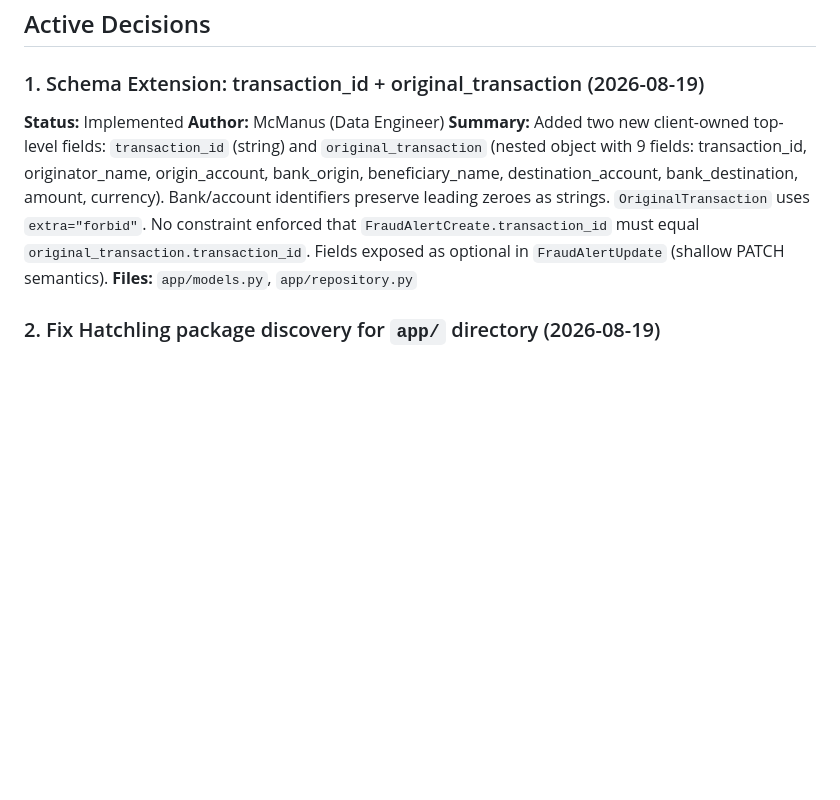
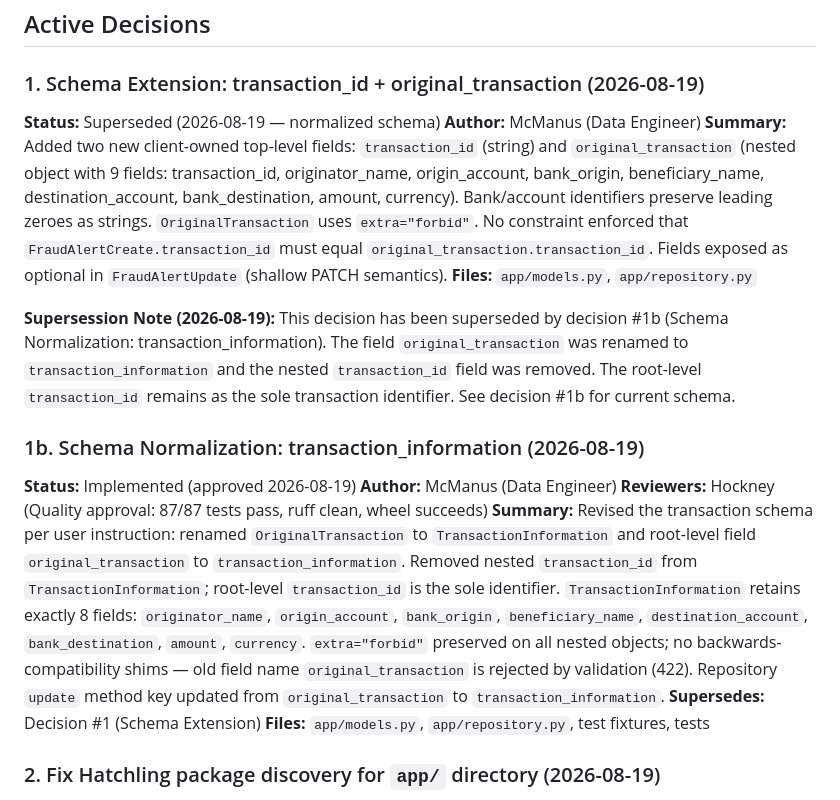
Before and after one commit to dsanchor/fraud-alert-manager, a Markdown page: .squad/decisions.md, the part around the change. GitHub-like rendering; blank space fills up the shorter version.

Commit message:
Merge schema normalization decision
- Supersede decision #1 (Schema Extension) with normalization note
- Add decision #1b (Schema Normalization: transaction_information)
- Update scribe history with schema normalization cycle entry
- Close inbox entry (mcmanus-normalize-transaction-schema.md)

All 87 tests pass, ruff clean, wheel builds successfully.

Co-authored-by: Copilot <223556219+Copilot@users.noreply.github.com>

```diff
--- a/.squad/decisions.md
+++ b/.squad/decisions.md
@@ -4,10 +4,23 @@
 
 ### 1. Schema Extension: transaction_id + original_transaction (2026-08-19)
 
-**Status:** Implemented
+**Status:** Superseded (2026-08-19 — normalized schema)
 **Author:** McManus (Data Engineer)
 **Summary:** Added two new client-owned top-level fields: `transaction_id` (string) and `original_transaction` (nested object with 9 fields: transaction_id, originator_name, origin_account, bank_origin, beneficiary_name, destination_account, bank_destination, amount, currency). Bank/account identifiers preserve leading zeroes as strings. `OriginalTransaction` uses `extra="forbid"`. No constraint enforced that `FraudAlertCreate.transaction_id` must equal `original_transaction.transaction_id`. Fields exposed as optional in `FraudAlertUpdate` (shallow PATCH semantics).
 **Files:** `app/models.py`, `app/repository.py`
+
+**Supersession Note (2026-08-19):** This decision has been superseded by decision #1b (Schema Normalization: transaction_information). The field `original_transaction` was renamed to `transaction_information` and the nested `transaction_id` field was removed. The root-level `transaction_id` remains as the sole transaction identifier. See decision #1b for current schema.
+
+### 1b. Schema Normalization: transaction_information (2026-08-19)
+
+**Status:** Implemented (approved 2026-08-19)
+**Author:** McManus (Data Engineer)
+**Reviewers:** Hockney (Quality approval: 87/87 tests pass, ruff clean, wheel succeeds)
+**Summary:** Revised the transaction schema per user instruction: renamed `OriginalTransaction` to `TransactionInformation` and root-level field `original_transaction` to `transaction_information`. Removed nested `transaction_id` from `TransactionInformation`; root-level `transaction_id` is the sole identifier. `TransactionInformation` retains exactly 8 fields: `originator_name`, `origin_account`, `bank_origin`, `beneficiary_name`, `destination_account`, `bank_destination`, `amount`, `currency`. `extra="forbid"` preserved on all nested objects; no backwards-compatibility shims — old field name `original_transaction` is rejected by validation (422). Repository `update` method key updated from `original_transaction` to `transaction_information`.
+**Supersedes:** Decision #1 (Schema Extension)
+**Files:** `app/models.py`, `app/repository.py`, test fixtures, tests
+
+
 
 ### 2. Fix Hatchling package discovery for `app/` directory (2026-08-19)
 
```
Also changed, not shown: 1 other file.
